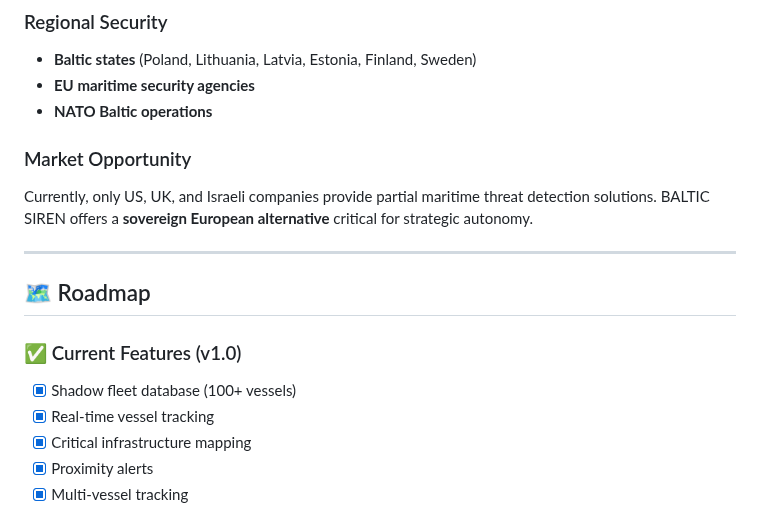
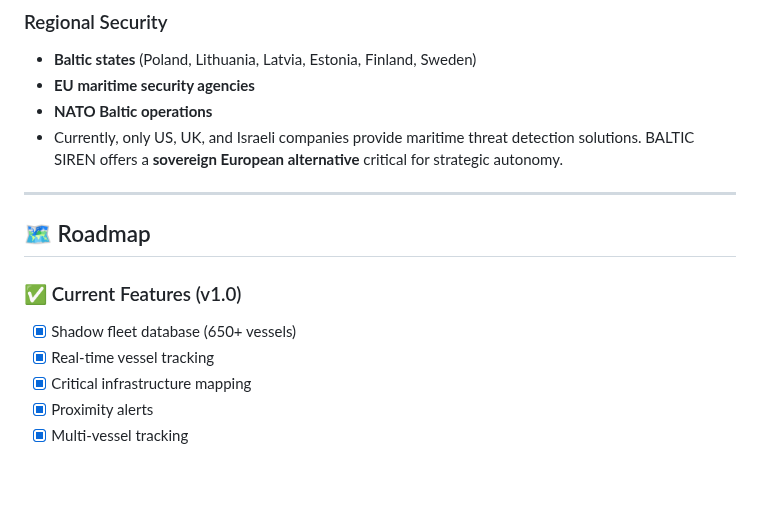
Before and after one commit to xarcnovn/Baltic-Siren, a Markdown page: README.md, the part around one of its changes. GitHub-like rendering; blank space fills up the shorter version.

```diff
--- a/README.md
+++ b/README.md
@@ -66,16 +66,14 @@ BALTIC SIREN addresses critical needs for:
 - **Baltic states** (Poland, Lithuania, Latvia, Estonia, Finland, Sweden)
 - **EU maritime security agencies**
 - **NATO Baltic operations**
-
-### Market Opportunity
-Currently, only US, UK, and Israeli companies provide partial maritime threat detection solutions. BALTIC SIREN offers a **sovereign European alternative** critical for strategic autonomy.
+- Currently, only US, UK, and Israeli companies provide maritime threat detection solutions. BALTIC SIREN offers a **sovereign European alternative** critical for strategic autonomy.
 
 ---
 
 ## 🗺 Roadmap
 
 ### ✅ Current Features (v1.0)
-- [x] Shadow fleet database (100+ vessels)
+- [x] Shadow fleet database (650+ vessels)
 - [x] Real-time vessel tracking
 - [x] Critical infrastructure mapping
 - [x] Proximity alerts
```
Also changed, not shown: other parts of README.md (+0 -38 lines).
